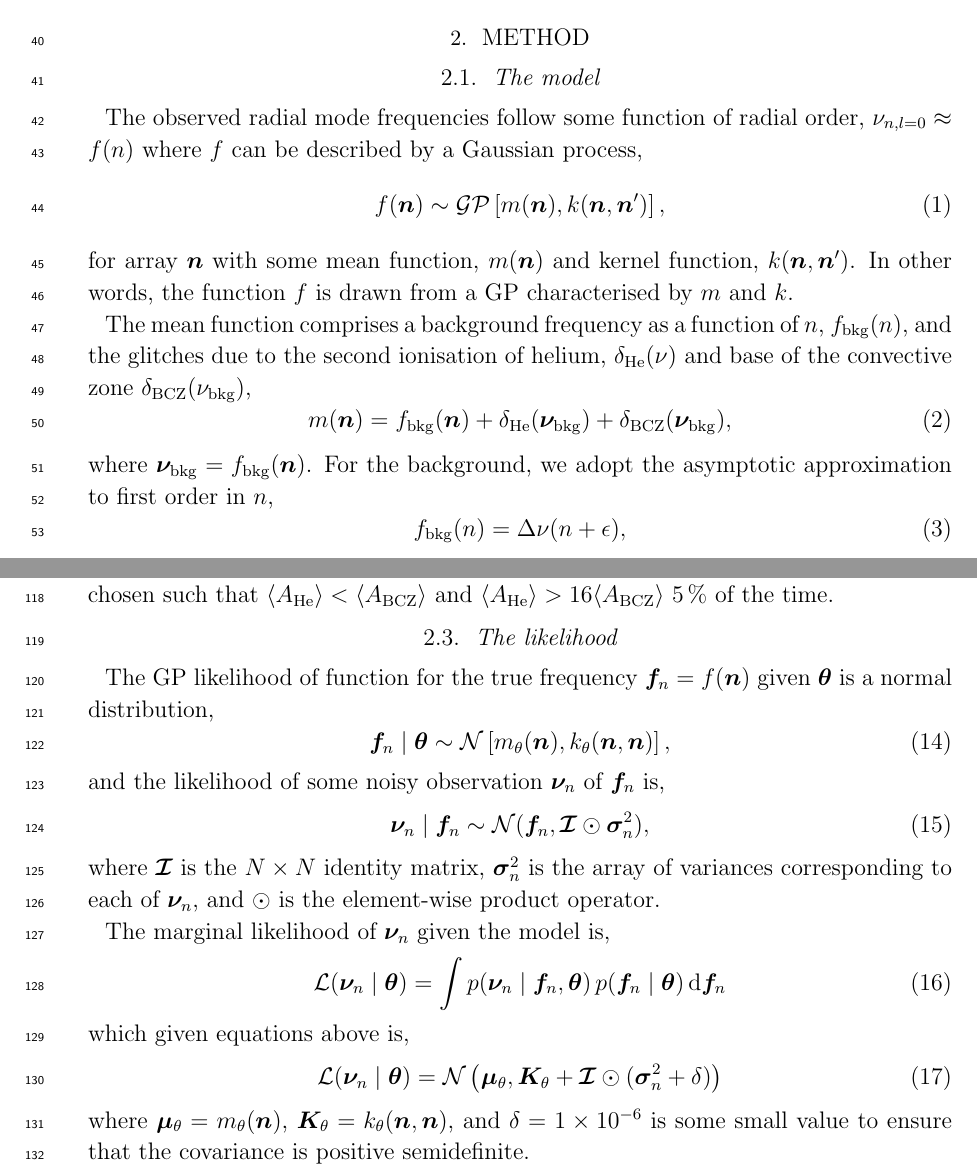
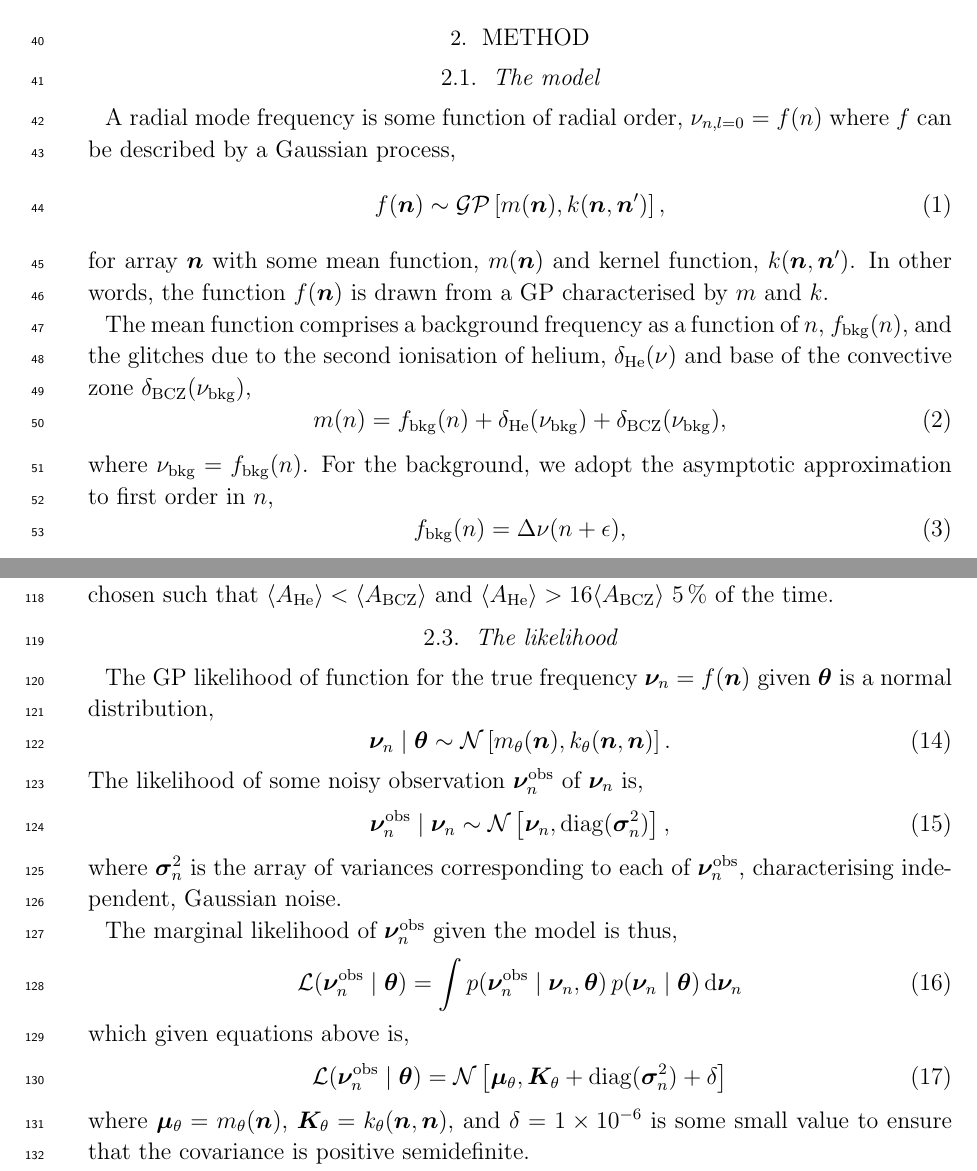
Before and after one commit to alexlyttle/asterion, a LaTeX paper (paper/aas/main.tex): two parts of pages 2 and 4 of 5, joined at a grey line, cut so that both start at the same text. Compiled offline with pdfLaTeX.

Commit message:
Update likelihood notation and nu_obs

```diff
--- a/paper/aas/main.tex
+++ b/paper/aas/main.tex
@@ -366,16 +366,16 @@ variance.
 
 \subsection{The model}\label{sec:model}
 
-The observed radial mode frequencies follow some function of radial order,
-\(\nu_{n,l=0} \approx f(n)\) where \(f\) can be described by a Gaussian process,
+A radial mode frequency is some function of radial order,
+\(\nu_{n,l=0} = f(n)\) where \(f\) can be described by a Gaussian process,
 %
 \begin{equation}
     f(\bm n) \sim \mathcal{GP}\left[m(\bm n), k(\bm n, \bm n')\right],
 \end{equation}
 %
 for array \(\bm n\) with some mean function, \(m(\bm n)\) and kernel function,
-\(k(\bm n, \bm n')\). In other words, the function \(f\) is drawn from a GP
-characterised by \(m\) and \(k\).
+\(k(\bm n, \bm n')\). In other words, the function \(f(\bm n)\) is drawn from a
+GP characterised by \(m\) and \(k\).
 
 The mean function comprises a background frequency as a function of \(n\),
 \(f_\bkg(n)\), and the glitches due to the second ionisation of helium,
@@ -383,11 +383,11 @@ The mean function comprises a background frequency as a function of \(n\),
 \(\delta_\bcz(\nu_\bkg)\),
 %
 \begin{equation}
-    m(\bm n) = f_\bkg(\bm n) + \delta_\helium(\bm\nu_\bkg) +
-    \delta_\bcz(\bm\nu_\bkg),
+    m(n) = f_\bkg(n) + \delta_\helium(\nu_\bkg) +
+    \delta_\bcz(\nu_\bkg),
 \end{equation}
 %
-where \(\bm\nu_\bkg = f_\bkg(\bm n)\). For the background, we adopt the
+where \(\nu_\bkg = f_\bkg(n)\). For the background, we adopt the
 asymptotic approximation to first order in \(n\),
 %
 \begin{equation}
@@ -550,40 +550,40 @@ the time.
 
 \subsection{The likelihood}
 
-The GP likelihood of function for the true frequency \(\bm f_n = f(\bm n)\)
+The GP likelihood of function for the true frequency \(\bm \nu_n = f(\bm n)\)
 given \(\bm\theta\) is a normal distribution,
 %
 \begin{equation}
-    \bm f_n \mid \bm\theta \sim
-    \mathcal{N}\left[m_\theta(\bm n), k_\theta(\bm n, \bm n)\right],
+    \bm \nu_n \mid \bm\theta \sim
+    \mathcal{N}\left[m_\theta(\bm n), k_\theta(\bm n, \bm n)\right].
 \end{equation}
 %
-and the likelihood of some noisy observation \(\bm\nu_n\) of \(\bm f_n\) is,
+The likelihood of some noisy observation \(\bm \nu^\mathrm{obs}_n\) of
+\(\bm \nu_n\) is,
 %
 \begin{equation}
-    \bm\nu_n \mid \bm f_n
-    \sim \mathcal{N}(\bm f_n, \bm{\mathcal{I}} \odot \bm\sigma_n^2),
+    \bm\nu^\mathrm{obs}_n \mid \bm \nu_n
+    \sim \mathcal{N}\left[\bm \nu_n, \mathrm{diag}(\bm\sigma_n^2)\right],
 \end{equation}
 %
-where \(\bm{\mathcal{I}}\) is the \(N \times N\) identity matrix,
-\(\bm\sigma_n^2\) is the array of variances corresponding to each of
-\(\bm\nu_n\), and \(\odot\) is the element-wise product operator.
+where \(\bm\sigma_n^2\) is the array of variances corresponding to
+each of \(\bm\nu^\mathrm{obs}_n\), characterising independent, Gaussian noise.
 
-The marginal likelihood of \(\bm\nu_n\) given the model is,
+The marginal likelihood of \(\bm\nu^\mathrm{obs}_n\) given the model is thus,
 %
 \begin{equation}
-    \mathcal{L}(\bm\nu_n \mid \bm\theta)
-    = \int p(\bm\nu_n \mid \bm f_n, \bm\theta)
-    \, p(\bm f_n \mid \bm\theta) \, \dd \bm f_n
+    \mathcal{L}(\bm\nu^\mathrm{obs}_n \mid \bm\theta)
+    = \int p(\bm\nu^\mathrm{obs}_n \mid \bm \nu_n, \bm\theta)
+    \, p(\bm \nu_n \mid \bm\theta) \, \dd \bm \nu_n
 \end{equation}
 %
 which given equations above is,
 %
 \begin{equation}
-    \mathcal{L}(\bm\nu_n \mid \bm\theta) = \mathcal{N}\left(
+    \mathcal{L}(\bm\nu^\mathrm{obs}_n \mid \bm\theta) = \mathcal{N}\left[
         \bm\mu_\theta, \bm K_\theta
-        + \bm{\mathcal{I}} \odot (\bm\sigma_n^2 + \delta)
-    \right)
+        + \mathrm{diag}(\bm\sigma_n^2) + \delta
+    \right]
 \end{equation}
 %
 where \(\bm\mu_\theta = m_\theta(\bm n)\), \(\bm K_\theta = k_\theta(\bm n, \bm n)\), and
```
Also changed, not shown: paper/aas/main.pdf, paper/aas/main.tex (4 more changed lines).
